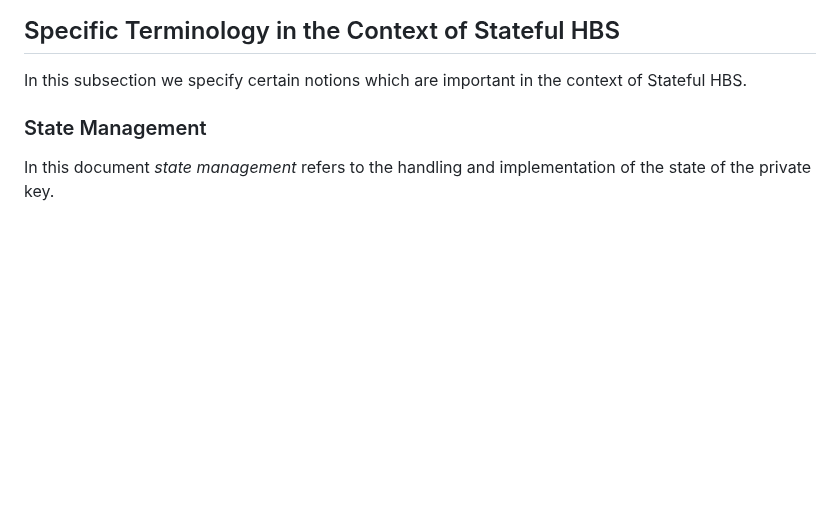
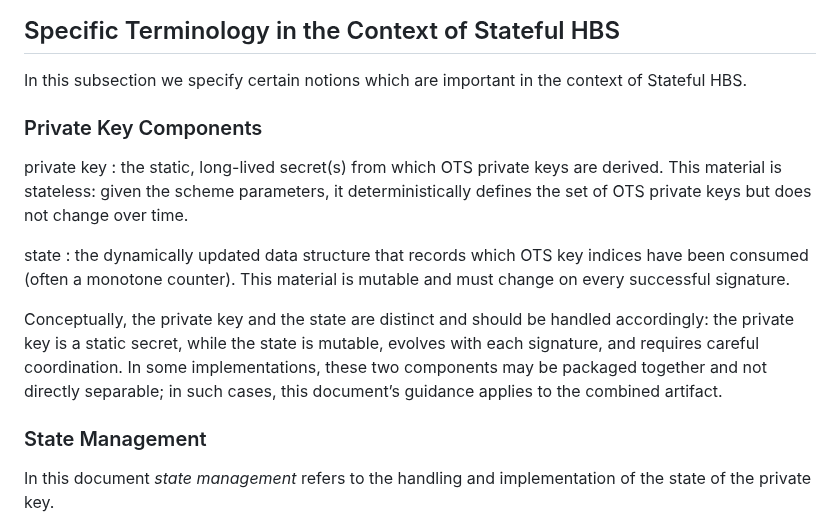
Before and after one commit to hbs-guidance/draft-hbs-state, a Markdown page: draft-ietf-pquip-hbs-state.md, the part around the change. GitHub-like rendering; blank space fills up the shorter version.

Commit message:
Clarified conceptual split of private key and state

```diff
--- a/draft-ietf-pquip-hbs-state.md
+++ b/draft-ietf-pquip-hbs-state.md
@@ -265,6 +265,25 @@ as hardware-security modules.
 
 In this subsection we specify certain notions which are important in the
 context of Stateful HBS.
+
+### Private Key Components
+
+private key
+: the static, long-lived secret(s) from which OTS private keys are derived.
+This material is stateless: given the scheme parameters, it deterministically
+defines the set of OTS private keys but does not change over time.
+
+state
+: the dynamically updated data structure that records which OTS key indices
+have been consumed (often a monotone counter). This material is mutable and
+must change on every successful signature.
+
+Conceptually, the private key and the state are distinct and should be handled
+accordingly: the private key is a static secret, while the state is mutable,
+evolves with each signature, and requires careful coordination. In some
+implementations, these two components may be packaged together and not directly
+separable; in such cases, this document’s guidance applies to the combined
+artifact.
 
 ### State Management
 
```
